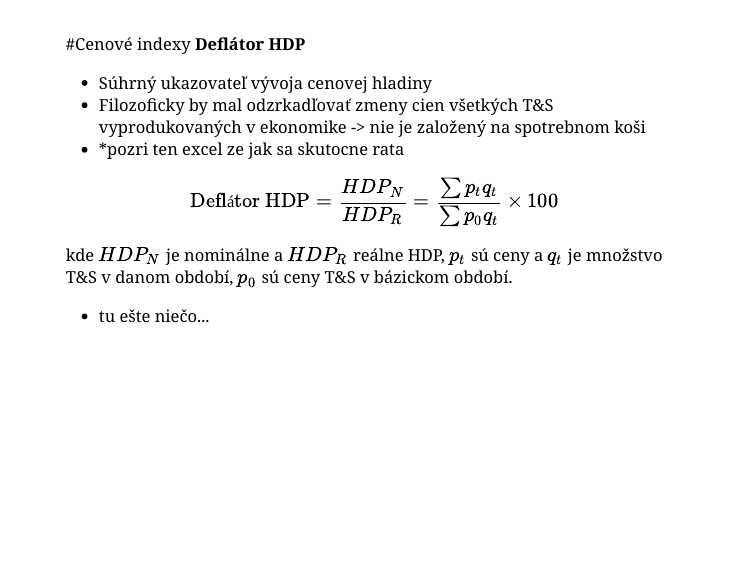
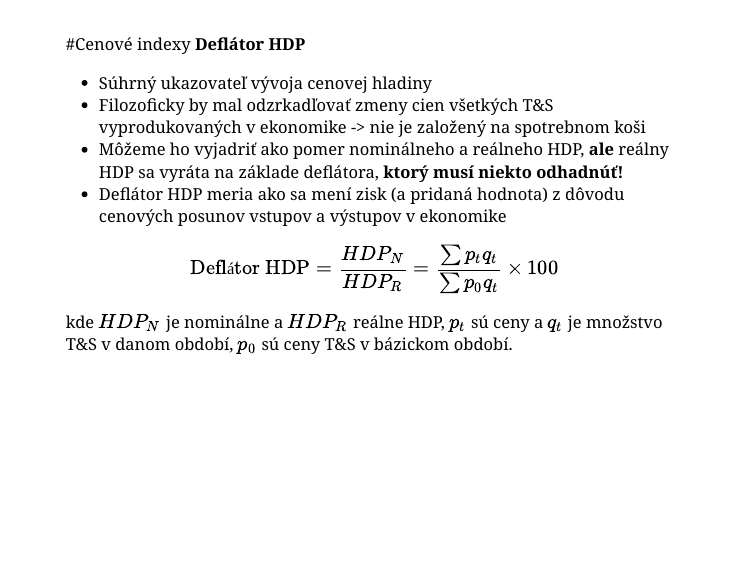
Before and after one commit to davidqo1231/zaklady_ekonomie_2, an R Markdown document (07_Inflacia/07_Inflacia_ZE2_2022.Rmd): page 6 of 10. The pictures show the slides in the output file 07_Inflacia/07_Inflacia_ZE2_2022.html that the author committed with the source; the slides are laid out offline by our stand-in for remark.js, each with all of its steps uncovered, in fonts that may differ from those the slides ask for, and without slide numbers, shadows or browser add-ons.

Commit message:
Initial commit

```diff
--- a/07_Inflacia/07_Inflacia_ZE2_2022.Rmd
+++ b/07_Inflacia/07_Inflacia_ZE2_2022.Rmd
@@ -97,14 +99,13 @@ velocity_fig + theme_thesis
 **Deflátor HDP**
 - Súhrný ukazovateľ vývoja cenovej hladiny
 - Filozoficky by mal odzrkadľovať zmeny cien všetkých T&S vyprodukovaných v ekonomike -> nie je založený na spotrebnom koši
-- *pozri ten excel ze jak sa skutocne rata
+- Môžeme ho vyjadriť ako pomer nominálneho a reálneho HDP, **ale** reálny HDP sa vyráta na základe deflátora, **ktorý musí niekto odhadnúť!**
+- Deflátor HDP meria ako sa mení zisk (a pridaná hodnota) z dôvodu cenových posunov vstupov a výstupov v ekonomike
 
 --
 
 $$\text{Deflátor HDP} = \frac{HDP_N}{HDP_R} = \frac{\sum p_t q_t}{\sum p_0 q_t} \times 100$$
 kde $HDP_N$ je nominálne a $HDP_R$ reálne HDP, $p_t$ sú ceny a $q_t$ je množstvo T&S v danom období, $p_0$ sú ceny T&S v bázickom období.
-
-- tu ešte niečo...
 
 ---
 #Cenové indexy
```
Also changed, not shown: 07_Inflacia/07_Inflacia_ZE2_2022.html, 07_Inflacia/Images/energie.png (added), 07_Inflacia/07_Inflacia_ZE2_2022.Rmd (2 more changed lines).
